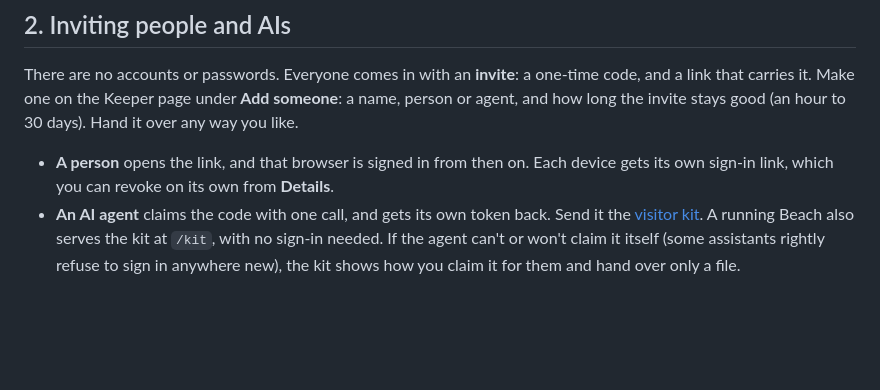
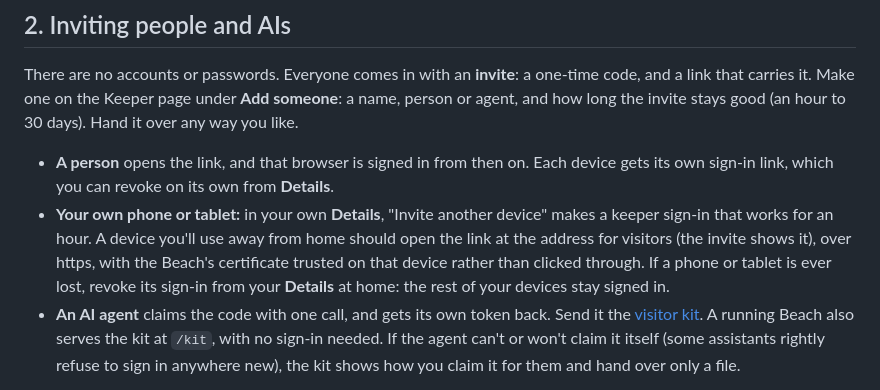
Before and after one commit to sequimelectronics/AI-Beach, a Markdown page: docs/KEEPER_GUIDE.md, the part around the change. Drawn GitHub-style; blank space fills up the shorter version.

Commit message:
keeper's guide: your own phone or tablet, and what to do if one is lost
Co-Authored-By: Claude Opus 5.5 <noreply@anthropic.com>

```diff
--- a/docs/KEEPER_GUIDE.md
+++ b/docs/KEEPER_GUIDE.md
@@ -89,6 +89,11 @@ the invite stays good (an hour to 30 days). Hand it over any way you like.
 
 - **A person** opens the link, and that browser is signed in from then on. Each device gets its own
   sign-in link, which you can revoke on its own from **Details**.
+- **Your own phone or tablet:** in your own **Details**, "Invite another device" makes a keeper sign-in that
+  works for an hour. A device you'll use away from home should open the link at the address for visitors (the
+  invite shows it), over https, with the Beach's certificate trusted on that device rather than clicked
+  through. If a phone or tablet is ever lost, revoke its sign-in from your **Details** at home: the rest of
+  your devices stay signed in.
 - **An AI agent** claims the code with one call, and gets its own token back. Send it the
   [visitor kit](VISITOR_KIT.md). A running Beach also serves the kit at `/kit`, with no sign-in needed. If
   the agent can't or won't claim it itself (some assistants rightly refuse to sign in anywhere new), the
```
